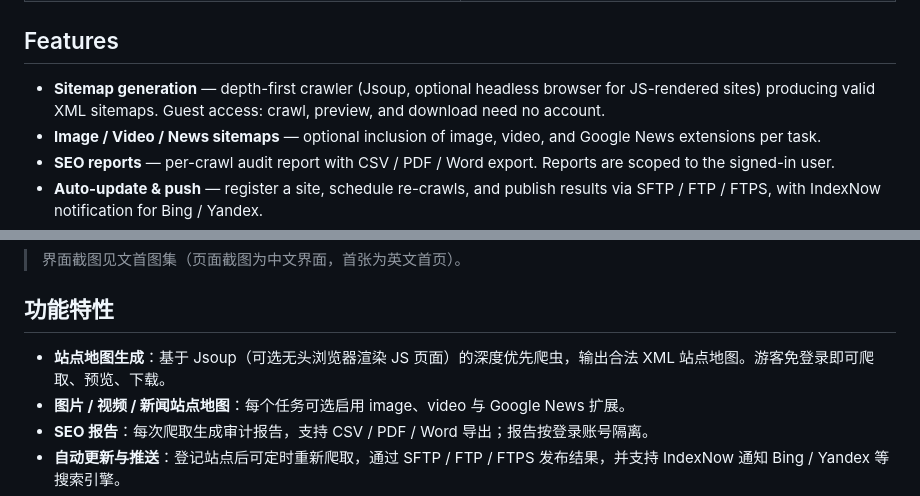
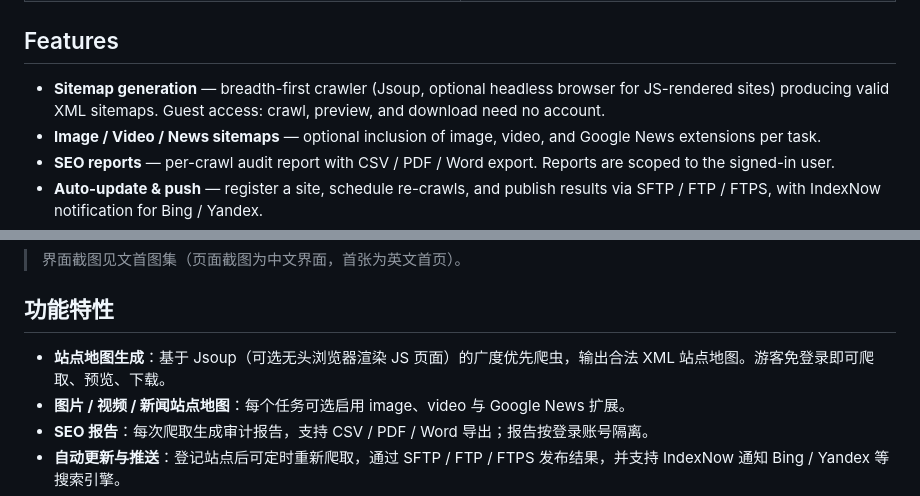
Before and after one commit to gh-gongjin/sitemap-studio, a Markdown page: README.md, 2 parts joined by grey strips. Drawn GitHub-style.

Commit message:
docs: 更正爬虫遍历方式为广度优先（breadth-first） (#21)
README 中英两处把爬取描述成 depth-first / 深度优先，与实现相反。实际生效的 EnhancedSitemapGeneratorService 用 LinkedBlockingQueue，任务从队尾 offer、队头 poll，是广度优先；深度上限 MAX_DEPTH = 10。

```diff
--- a/README.md
+++ b/README.md
@@ -52,7 +52,7 @@ engines — from a single Spring Boot application.
 
 ## Features
 
-- **Sitemap generation** — depth-first crawler (Jsoup, optional headless browser for JS-rendered sites) producing valid XML sitemaps. Guest access: crawl, preview, and download need no account.
+- **Sitemap generation** — breadth-first crawler (Jsoup, optional headless browser for JS-rendered sites) producing valid XML sitemaps. Guest access: crawl, preview, and download need no account.
 - **Image / Video / News sitemaps** — optional inclusion of image, video, and Google News extensions per task.
 - **SEO reports** — per-crawl audit report with CSV / PDF / Word export. Reports are scoped to the signed-in user.
 - **Auto-update & push** — register a site, schedule re-crawls, and publish results via SFTP / FTP / FTPS, with IndexNow notification for Bing / Yandex.
@@ -151,7 +151,7 @@ Sitemap Studio 是一款免费、可自托管的站点地图生成器，提供
 
 ## 功能特性
 
-- **站点地图生成**：基于 Jsoup（可选无头浏览器渲染 JS 页面）的深度优先爬虫，输出合法 XML 站点地图。游客免登录即可爬取、预览、下载。
+- **站点地图生成**：基于 Jsoup（可选无头浏览器渲染 JS 页面）的广度优先爬虫，输出合法 XML 站点地图。游客免登录即可爬取、预览、下载。
 - **图片 / 视频 / 新闻站点地图**：每个任务可选启用 image、video 与 Google News 扩展。
 - **SEO 报告**：每次爬取生成审计报告，支持 CSV / PDF / Word 导出；报告按登录账号隔离。
 - **自动更新与推送**：登记站点后可定时重新爬取，通过 SFTP / FTP / FTPS 发布结果，并支持 IndexNow 通知 Bing / Yandex 等搜索引擎。
```
